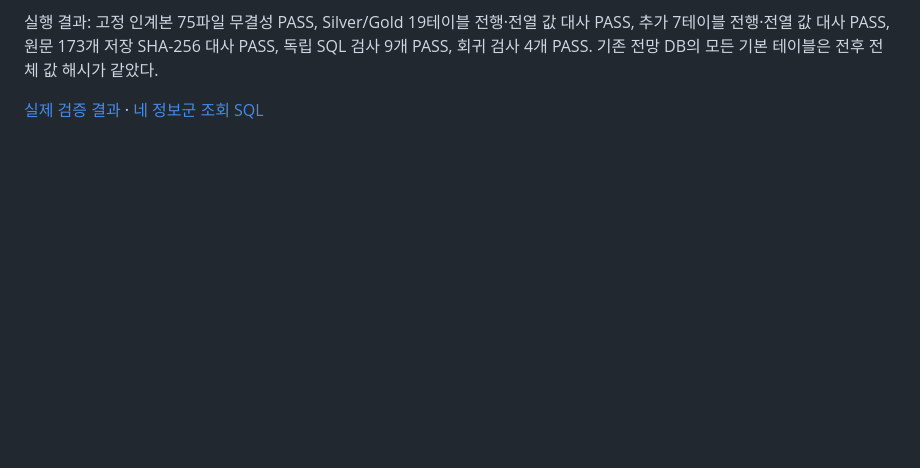
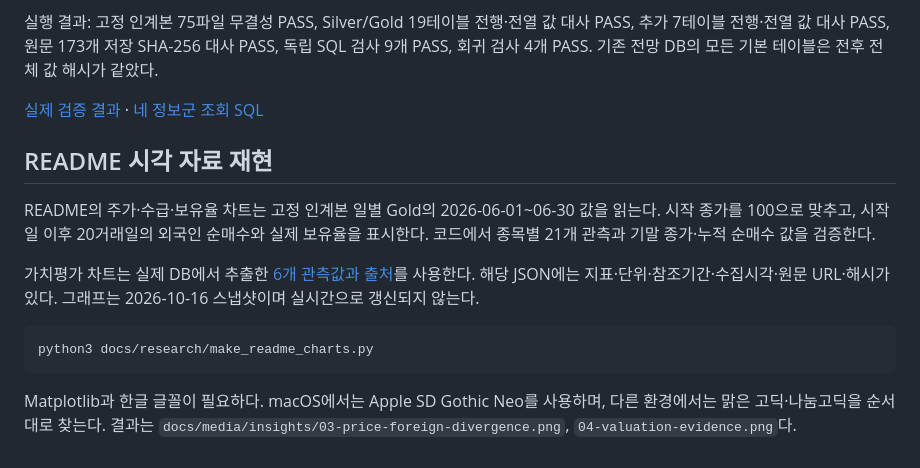
Before and after one commit to 2nd-MLOps-engineer-2/Team-Zero, a Markdown page: docs/research/additional-data.md, the part around the change. Drawn GitHub-style; blank space fills up the shorter version.

````diff
--- a/docs/research/additional-data.md
+++ b/docs/research/additional-data.md
@@ -91,3 +91,15 @@ python3 -m unittest discover -s scripts/research -v
 실행 결과: 고정 인계본 75파일 무결성 PASS, Silver/Gold 19테이블 전행·전열 값 대사 PASS, 추가 7테이블 전행·전열 값 대사 PASS, 원문 173개 저장 SHA-256 대사 PASS, 독립 SQL 검사 9개 PASS, 회귀 검사 4개 PASS. 기존 전망 DB의 모든 기본 테이블은 전후 전체 값 해시가 같았다.
 
 [실제 검증 결과](20261016-validation.json) · [네 정보군 조회 SQL](queries.sql)
+
+## README 시각 자료 재현
+
+README의 주가·수급·보유율 차트는 고정 인계본 일별 Gold의 2026-06-01~06-30 값을 읽는다. 시작 종가를 100으로 맞추고, 시작일 이후 20거래일의 외국인 순매수와 실제 보유율을 표시한다. 코드에서 종목별 21개 관측과 기말 종가·누적 순매수 값을 검증한다.
+
+가치평가 차트는 실제 DB에서 추출한 [6개 관측값과 출처](valuation-snapshot.json)를 사용한다. 해당 JSON에는 지표·단위·참조기간·수집시각·원문 URL·해시가 있다. 그래프는 2026-10-16 스냅샷이며 실시간으로 갱신되지 않는다.
+
+```bash
+python3 docs/research/make_readme_charts.py
+```
+
+Matplotlib과 한글 글꼴이 필요하다. macOS에서는 Apple SD Gothic Neo를 사용하며, 다른 환경에서는 맑은 고딕·나눔고딕을 순서대로 찾는다. 결과는 `docs/media/insights/03-price-foreign-divergence.png`, `04-valuation-evidence.png`다.
````
Also changed, not shown: README.md (+13 -4 lines), docs/media/insights/03-price-foreign-divergence.png (added), docs/media/insights/04-valuation-evidence.png (added), 2 other files.
